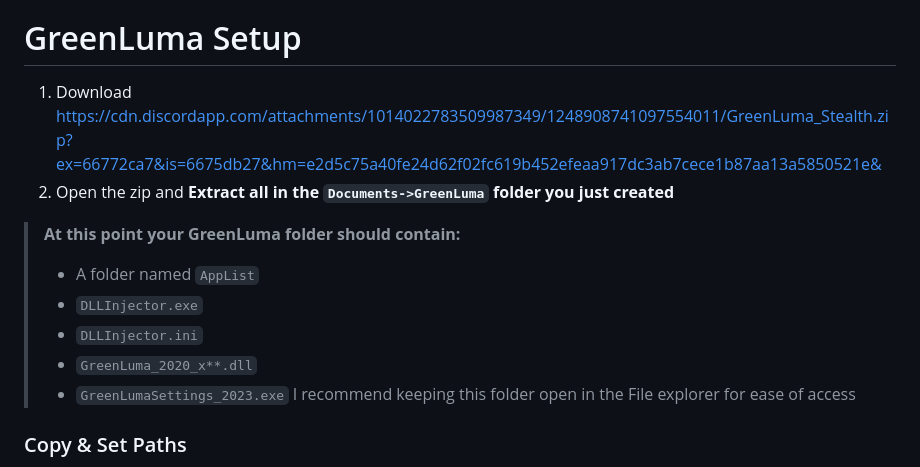
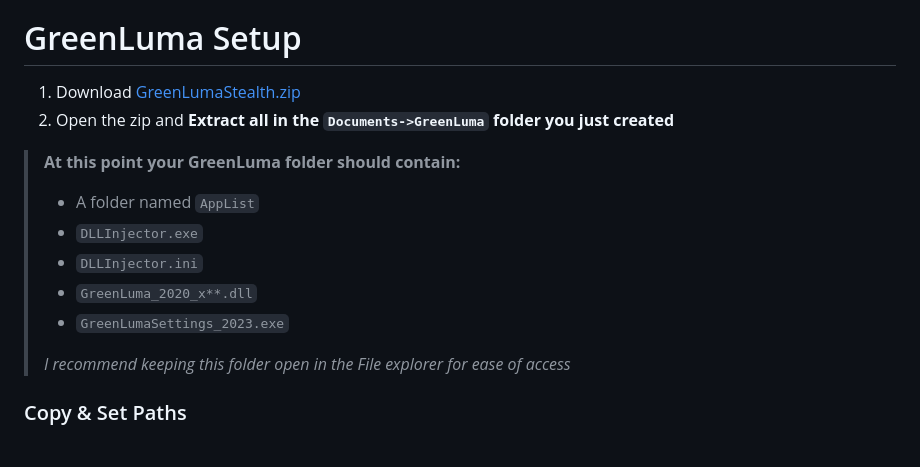
Before and after one commit to armand0e/TrustyOldLuma, a Markdown page: README.md, the part around the change printed below. Drawn GitHub-style.

```diff
--- a/README.md
+++ b/README.md
@@ -14,7 +14,7 @@
 5. In the pop-up, head to your Documents library and create a new Folder named GreenLuma, select the "GreenLuma" folder you just created, and click `Select Folder`
 > To create a new folder right click in the empty space, select New->Folder
 # GreenLuma Setup
-1. Download https://cdn.discordapp.com/attachments/1014022783509987349/1248908741097554011/GreenLuma_Stealth.zip?ex=66772ca7&is=6675db27&hm=e2d5c75a40fe24d62f02fc619b452efeaa917dc3ab7cece1b87aa13a5850521e&
+1. Download [GreenLumaStealth.zip](https://cdn.discordapp.com/attachments/1014022783509987349/1248908741097554011/GreenLuma_Stealth.zip?ex=66772ca7&is=6675db27&hm=e2d5c75a40fe24d62f02fc619b452efeaa917dc3ab7cece1b87aa13a5850521e&)
 2. Open the zip and **Extract all in the `Documents->GreenLuma` folder you just created**
 > **At this point your GreenLuma folder should contain:**
 > - A folder named `AppList`
@@ -22,7 +22,8 @@
 > - `DLLInjector.ini`
 > - `GreenLuma_2020_x**.dll`
 > - `GreenLumaSettings_2023.exe`
-> I recommend keeping this folder open in the File explorer for ease of access
+>
+> *I recommend keeping this folder open in the File explorer for ease of access*
 ### Copy & Set Paths
 **To copy the path of a file: right click the file and select "Copy as path", or select the file and use the keyboard shortcut `Ctrl+Shift+C`**
 3. Open a new file explorer window/tab, navigate to your Steam folder, and copy the path of `steam.exe`
```
Also changed, not shown: other parts of README.md (+2 -1 lines).
